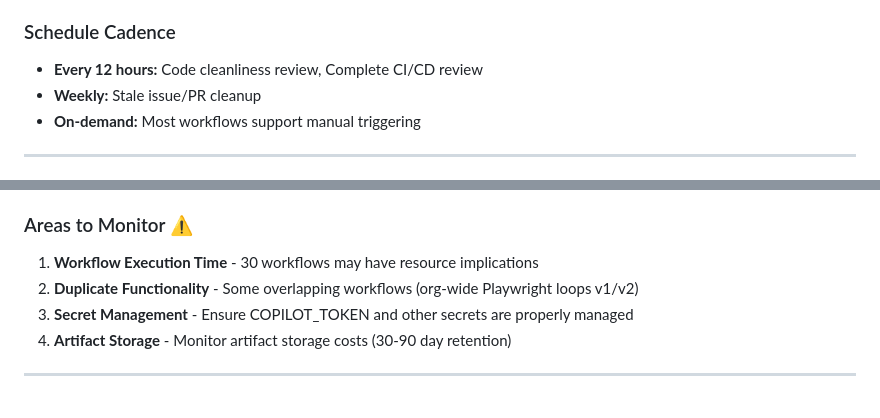
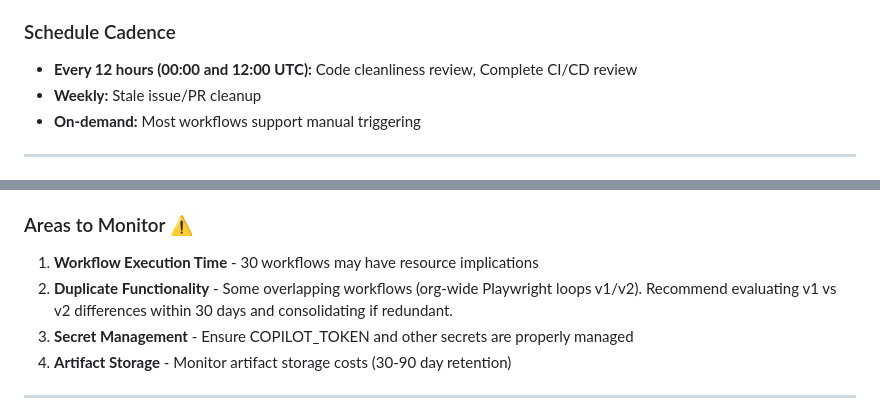
Before and after one commit to HyperionGray/PhoenixBoot, a Markdown page: CICD_REVIEW_ROLLUP.md, 2 parts joined by grey strips. Drawn GitHub-style.

Commit message:
Address code review feedback: add schedule times and consolidation timeline
Co-authored-by: P4X-ng <223870169+P4X-ng@users.noreply.github.com>

```diff
--- a/CICD_REVIEW_ROLLUP.md
+++ b/CICD_REVIEW_ROLLUP.md
@@ -140,7 +140,7 @@ Issue form templates:
 
 ### Schedule Cadence
 
-- **Every 12 hours:** Code cleanliness review, Complete CI/CD review
+- **Every 12 hours (00:00 and 12:00 UTC):** Code cleanliness review, Complete CI/CD review
 - **Weekly:** Stale issue/PR cleanup
 - **On-demand:** Most workflows support manual triggering
 
@@ -198,7 +198,7 @@ Multiple workflows upload artifacts:
 ### Areas to Monitor ⚠️
 
 1. **Workflow Execution Time** - 30 workflows may have resource implications
-2. **Duplicate Functionality** - Some overlapping workflows (org-wide Playwright loops v1/v2)
+2. **Duplicate Functionality** - Some overlapping workflows (org-wide Playwright loops v1/v2). Recommend evaluating v1 vs v2 differences within 30 days and consolidating if redundant.
 3. **Secret Management** - Ensure COPILOT_TOKEN and other secrets are properly managed
 4. **Artifact Storage** - Monitor artifact storage costs (30-90 day retention)
 
```
